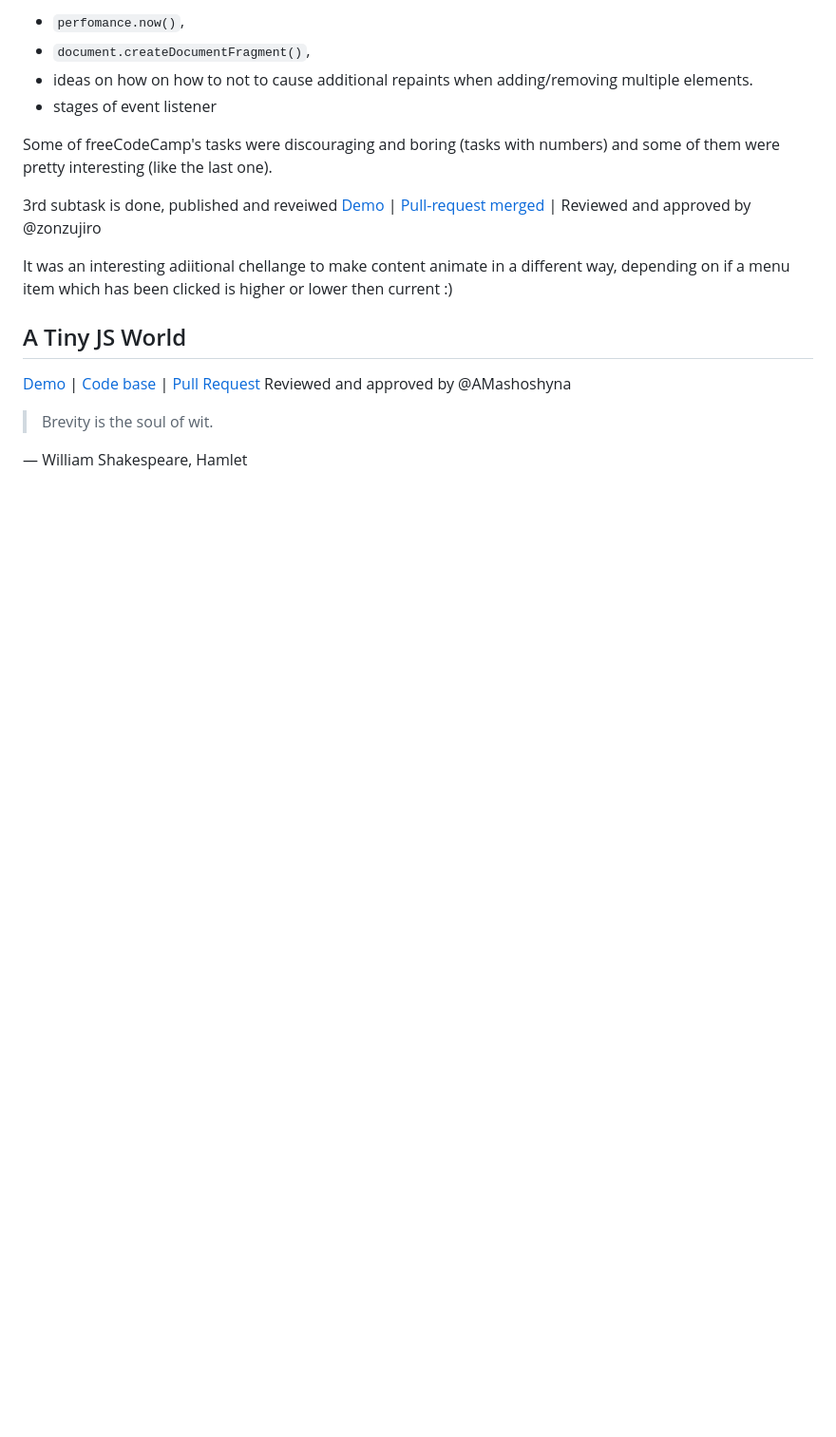
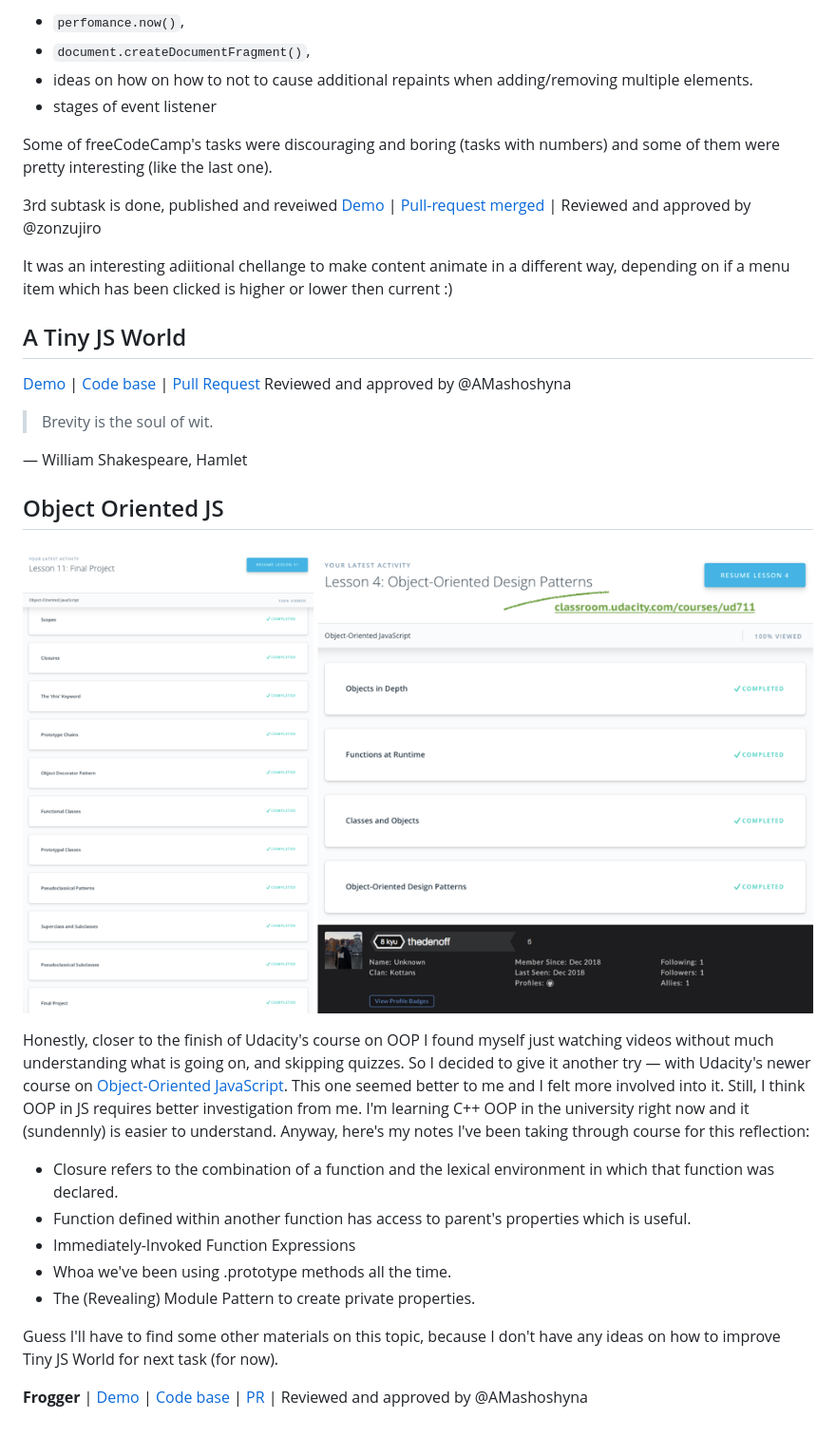
Before and after one commit to denislukianenko/kottans-frontend, a Markdown page: README.md, the part around the change. Shown: that part at 95% size. GitHub-like rendering; pictures changed too: task_js_oop/js-oop-screenshot.png (added); blank space fills up the shorter version.

Commit message:
Add reflection for Object Oriented JS

```diff
--- a/README.md
+++ b/README.md
@@ -78,14 +78,32 @@ Some of freeCodeCamp's tasks were discouraging and boring (tasks with numbers) a
 
 3rd subtask is done, published and reveiwed
 [Demo](https://task-menu.netlify.com/)
- | [Pull-request merged]( https://github.com/kottans/frontend-2019-homeworks/pull/46) | Reviewed and approved by @zonzujiro
+| [Pull-request merged](https://github.com/kottans/frontend-2019-homeworks/pull/46) | Reviewed and approved by @zonzujiro
 
- It was an interesting adiitional chellange to make content animate in a different way, depending on if a menu item which has been clicked is higher or lower then current :)
+It was an interesting adiitional chellange to make content animate in a different way, depending on if a menu item which has been clicked is higher or lower then current :)
 
- ## A Tiny JS World
- [Demo](https://denislukianenko.github.io/a-tiny-JS-world/) |
+## A Tiny JS World
+
+[Demo](https://denislukianenko.github.io/a-tiny-JS-world/) |
 [Code base](https://github.com/denislukianenko/a-tiny-JS-world) | [Pull Request](https://github.com/kottans/frontend-2019-homeworks/pull/62) Reviewed and approved by @AMashoshyna
 
 > Brevity is the soul of wit.
 
 ― William Shakespeare, Hamlet
+
+## Object Oriented JS
+
+![Screenshots of performed tasks](./task_js_oop/js-oop-screenshot.png)
+
+Honestly, closer to the finish of Udacity's course on OOP I found myself just watching videos without much understanding what is going on, and skipping quizzes. So I decided to give it another try — with Udacity's newer course on [Object-Oriented JavaScript](classroom.udacity.com/courses/ud711). This one seemed better to me and I felt more involved into it. Still, I think OOP in JS requires better investigation from me. I'm learning C++ OOP in the university right now and it (sundennly) is easier to understand. Anyway, here's my notes I've been taking through course for this reflection:
+
+- Closure refers to the combination of a function and the lexical environment in which that function was declared.
+- Function defined within another function has access to parent's properties which is useful.
+- Immediately-Invoked Function Expressions
+- Whoa we've been using .prototype methods all the time.
+- The (Revealing) Module Pattern to create private properties.
+
+Guess I'll have to find some other materials on this topic, because I don't have any ideas on how to improve Tiny JS World for next task (for now).
+
+**Frogger** | [Demo](https://denislukianenko.github.io/frogger/) |
+[Code base](https://github.com/denislukianenko/frogger) | [PR](https://github.com/kottans/frontend-2019-homeworks/pull/80) | Reviewed and approved by @AMashoshyna
```
